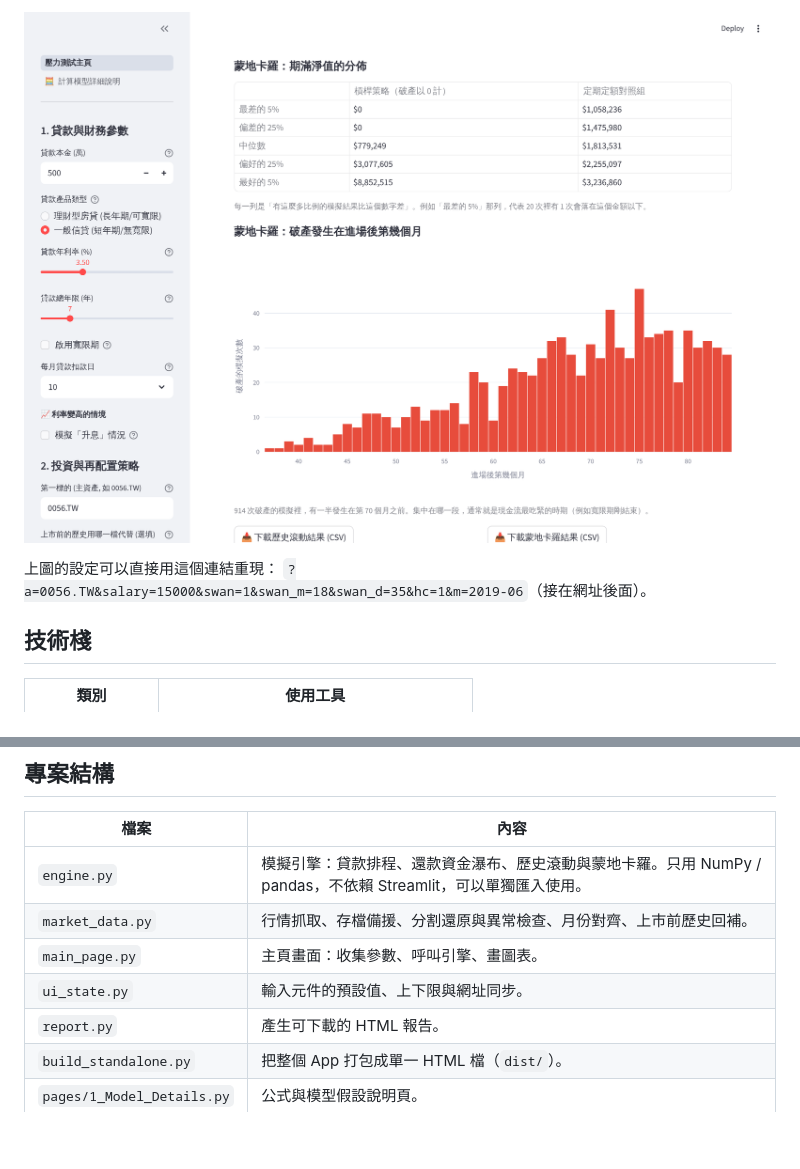
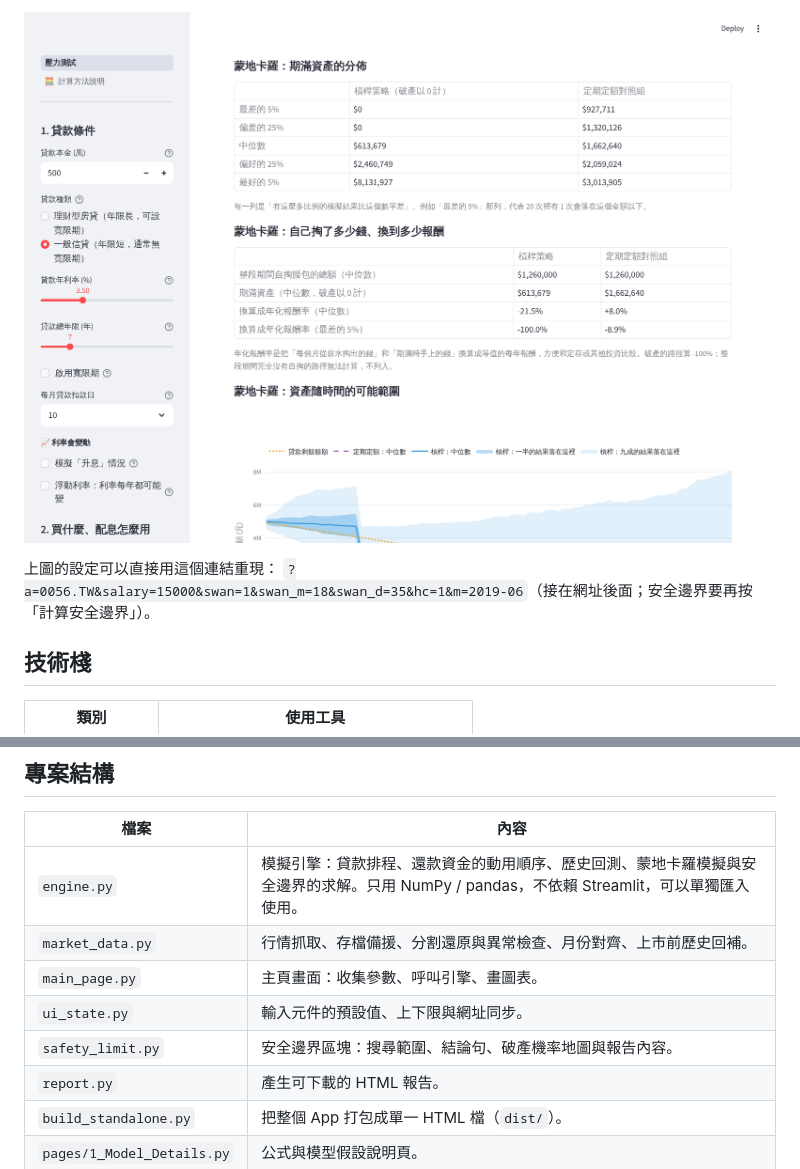
Before and after one commit to Wayweiwayne/ETF-Leverage-Stress-Test, a Markdown page: README.md, 2 parts joined by grey strips. Drawn GitHub-style; pictures changed too: docs/images/distribution.png; blank space fills up the shorter version.

```diff
--- a/README.md
+++ b/README.md
@@ -50,6 +53,6 @@
 
 上圖的設定可以直接用這個連結重現：
-`?a=0056.TW&salary=15000&swan=1&swan_m=18&swan_d=35&hc=1&m=2019-06`（接在網址後面）。
+`?a=0056.TW&salary=15000&swan=1&swan_m=18&swan_d=35&hc=1&m=2019-06`（接在網址後面；安全邊界要再按「計算安全邊界」）。
 
 ## 技術棧
 
@@ -89,10 +92,11 @@ streamlit run app.py
 
 | 檔案 | 內容 |
 |------|------|
-| `engine.py` | 模擬引擎：貸款排程、還款資金瀑布、歷史滾動與蒙地卡羅。只用 NumPy / pandas，不依賴 Streamlit，可以單獨匯入使用。 |
+| `engine.py` | 模擬引擎：貸款排程、還款資金的動用順序、歷史回測、蒙地卡羅模擬與安全邊界的求解。只用 NumPy / pandas，不依賴 Streamlit，可以單獨匯入使用。 |
 | `market_data.py` | 行情抓取、存檔備援、分割還原與異常檢查、月份對齊、上市前歷史回補。 |
 | `main_page.py` | 主頁畫面：收集參數、呼叫引擎、畫圖表。 |
 | `ui_state.py` | 輸入元件的預設值、上下限與網址同步。 |
+| `safety_limit.py` | 安全邊界區塊：搜尋範圍、結論句、破產機率地圖與報告內容。 |
 | `report.py` | 產生可下載的 HTML 報告。 |
 | `build_standalone.py` | 把整個 App 打包成單一 HTML 檔（`dist/`）。 |
 | `pages/1_Model_Details.py` | 公式與模型假設說明頁。 |
```
Also changed, not shown: other parts of README.md (+13 -10 lines), CHANGELOG.md (+11 -0 lines), README.en.md (+4 -0 lines), docs/images/ledger-trace.png, docs/images/overview.png, docs/images/rolling-history.png, docs/images/safety-limit.png (added).
